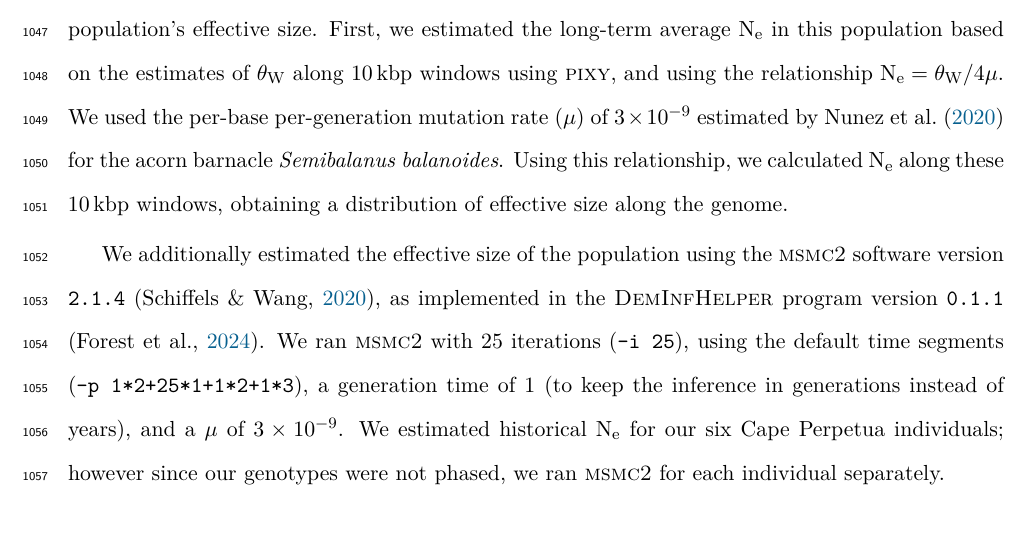
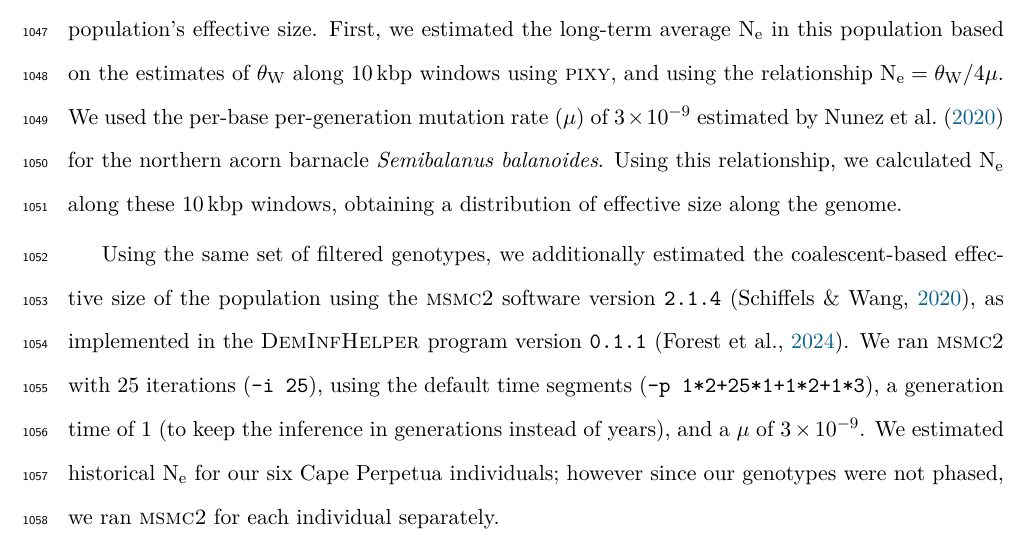
Before and after one commit to kr-colab/balanus_genome_ms, a LaTeX paper (docs/submission_main.tex, which reads docs/sections/methods.tex): part of page 38 of 63, cut so that both start at the same text. Compiled offline with pdfLaTeX.

Commit message:
small rewording changes

```diff
--- a/docs/sections/methods.tex
+++ b/docs/sections/methods.tex
@@ -725,14 +725,16 @@ First, we estimated the long-term average \Ne{} in this population based on the
 estimates of $\theta_\text{W}$ along 10\,kbp windows using \textsc{pixy}, and using the
 relationship $\text{N}_\text{e} = \theta_\text{W}/4\mu$.
 We used the per-base per-generation mutation rate ($\mu$) of $3\times10^{-9}$ estimated
-by~\citet{nunez_footprints_2020} for the acorn barnacle \textit{Semibalanus balanoides}.
+by~\citet{nunez_footprints_2020} for the northern acorn barnacle
+\textit{Semibalanus balanoides}.
 Using this relationship, we calculated \Ne{} along these 10\,kbp windows, obtaining a
 distribution of effective size along the genome.
 \vspace{0.1cm}
 
-We additionally estimated the effective size of the population using the \textsc{msmc2}
-software version \texttt{2.1.4} \citep{dutheil_msmc_2020}, as implemented in the
-\textsc{DemInfHelper} program version \texttt{0.1.1} \citep{forest_popsize_2024}.
+Using the same set of filtered genotypes, we additionally estimated the coalescent-based
+effective size of the population using the \textsc{msmc2} software version \texttt{2.1.4}
+\citep{dutheil_msmc_2020}, as implemented in the \textsc{DemInfHelper} program version
+\texttt{0.1.1} \citep{forest_popsize_2024}.
 We ran \textsc{msmc2} with 25 iterations (\texttt{-i 25}), using the default
 time segments (\texttt{-p 1*2+25*1+1*2+1*3}), a generation time of 1 (to keep the inference
 in generations instead of years), and a $\mu$ of $3\times10^{-9}$.
```
